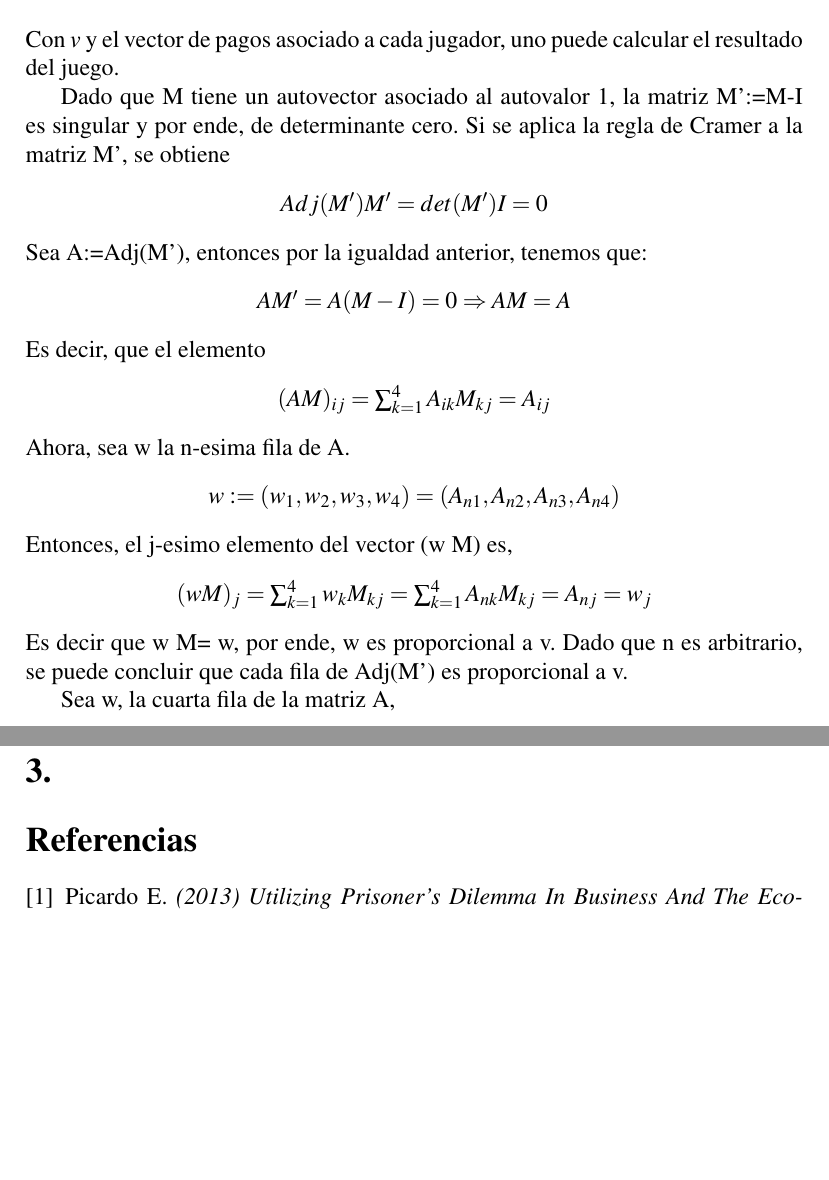
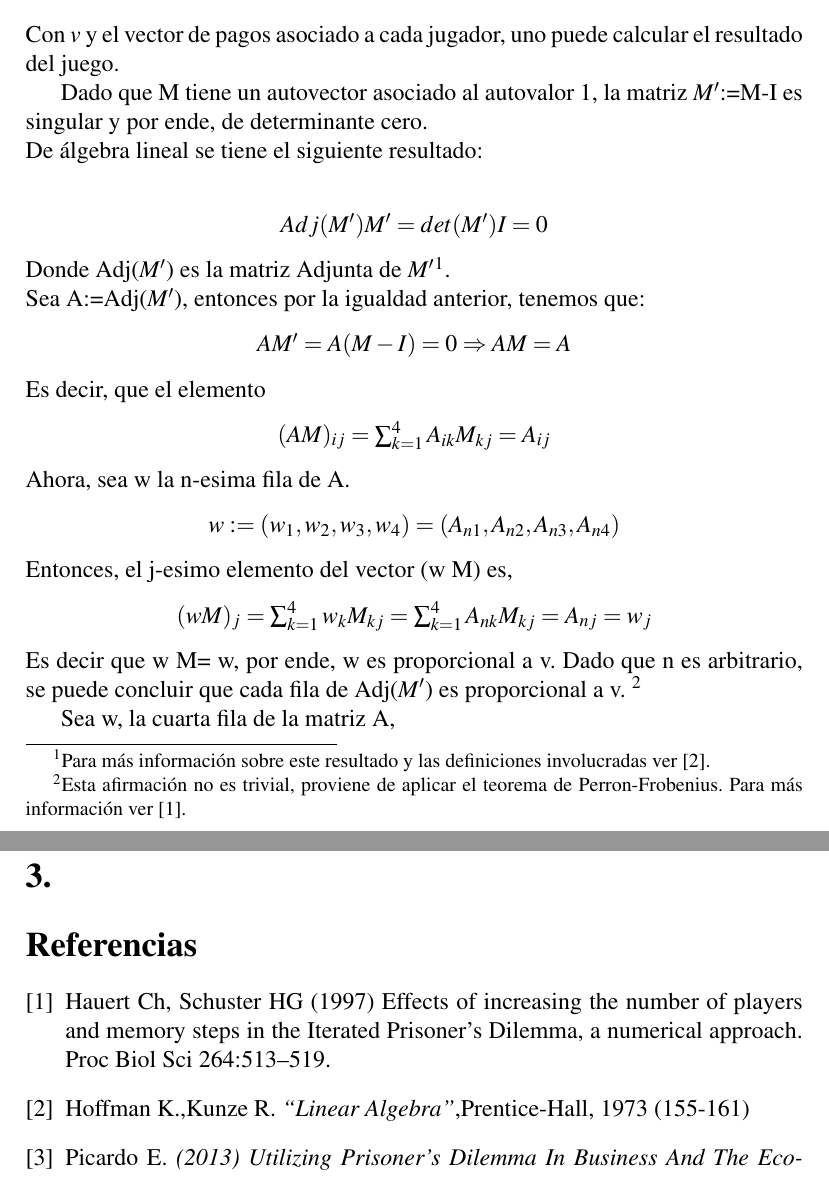
Before and after one commit to exequiel-aguirre/tj, a LaTeX paper (tj.tex): two parts of pages 3 and 12 of 12, joined at a grey line, cut so that both start at the same text, the shorter picture padded with empty space. Compiled offline with pdfLaTeX.

Commit message:
added justification about w and v beign proportional and some minor tweaks

```diff
--- a/tj.tex
+++ b/tj.tex
@@ -6,6 +6,7 @@
 \usepackage[utf8]{inputenc}
 \usepackage{pslatex}
 \usepackage{theorem}
+\usepackage{color}
 \newtheorem{teorema}{Teorema}
 \newtheorem{proposicion}{Proposición}
 \newtheorem{nota}{Nota}
@@ -87,13 +88,14 @@ $v^T M = v^T$
 \end{center}
 Con $v$ y el vector de pagos asociado a cada jugador, uno puede calcular el resultado del juego.
 
-Dado que M tiene un autovector asociado al autovalor 1, la matriz M':=M-I es singular y por ende, de
-determinante cero.
-Si se aplica la regla de Cramer a la matriz M', se obtiene
+Dado que M tiene un autovector asociado al autovalor 1, la matriz $M'$:=M-I es singular y por ende, de
+determinante cero.\newline
+De álgebra lineal se tiene el siguiente resultado:\newline
 \begin{center}
 $Adj(M')M' = det(M')I=0$
 \end{center}
-Sea A:=Adj(M'), entonces por la igualdad anterior, tenemos que:
+Donde Adj($M'$) es la matriz Adjunta de $M'$\footnote{Para más información sobre este resultado y las definiciones involucradas ver \cite{Ho}.}.\newline
+Sea A:=Adj($M'$), entonces por la igualdad anterior, tenemos que:
 \begin{center}
 $AM'=A(M-I)=0 \Rightarrow AM=A$
 \end{center}
@@ -110,7 +112,8 @@ Entonces, el j-esimo elemento del vector (w M) es,
 $(w M)_j=\sum_{k=1}^4 w_k M_{kj} =\sum_{k=1}^4 A_{nk} M_{kj} = A_{nj}=w_j$
 \end{center}
 Es decir que w M= w, por ende, w es proporcional a v.
-Dado que n es arbitrario, se puede concluir que cada fila de Adj(M') es proporcional a v.
+Dado que n es arbitrario, se puede concluir que cada fila de Adj($M'$) es proporcional a v.
+\footnote{Esta afirmación no es trivial, proviene de aplicar el teorema de Perron-Frobenius. Para más información ver \cite{Ha}.}
 
 Sea w, la cuarta fila de la matriz A,
 \begin{center}
@@ -360,8 +363,10 @@ resultado que la estrategia original.
 \newpage
  \section{}
   \begin{thebibliography}{1}
-  \bibitem{}  Picardo E. {\em (2013) Utilizing Prisoner’s Dilemma In Business And The Economy }
-  \bibitem{}  Press W. H. , Dyson F. J.  {\em (2012) Iterated Prisioner's Dilema contains strategies that dominate any evolutionary opponent}
+  \bibitem{Ha} Hauert Ch, Schuster HG (1997) Effects of increasing the number of players and memory steps in the Iterated Prisoner’s Dilemma, a numerical approach. Proc Biol Sci 264:513–519.
+  \bibitem{Ho}  Hoffman K.,Kunze R.  \emph{``Linear Algebra''},Prentice-Hall, 1973 (155-161)
+  \bibitem{PI}  Picardo E. {\em (2013) Utilizing Prisoner’s Dilemma In Business And The Economy }
+  \bibitem{PR}  Press W. H. , Dyson F. J.  {\em (2012) Iterated Prisioner's Dilema contains strategies that dominate any evolutionary opponent}
   \end{thebibliography}
 
 
```
Also changed, not shown: tj.tex (2 more changed lines).
